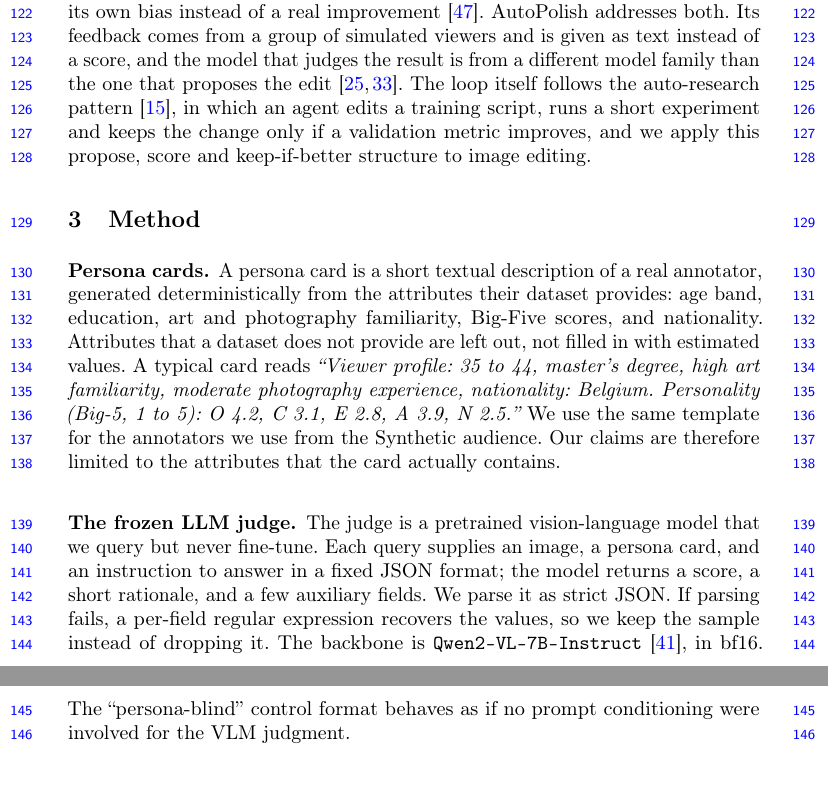
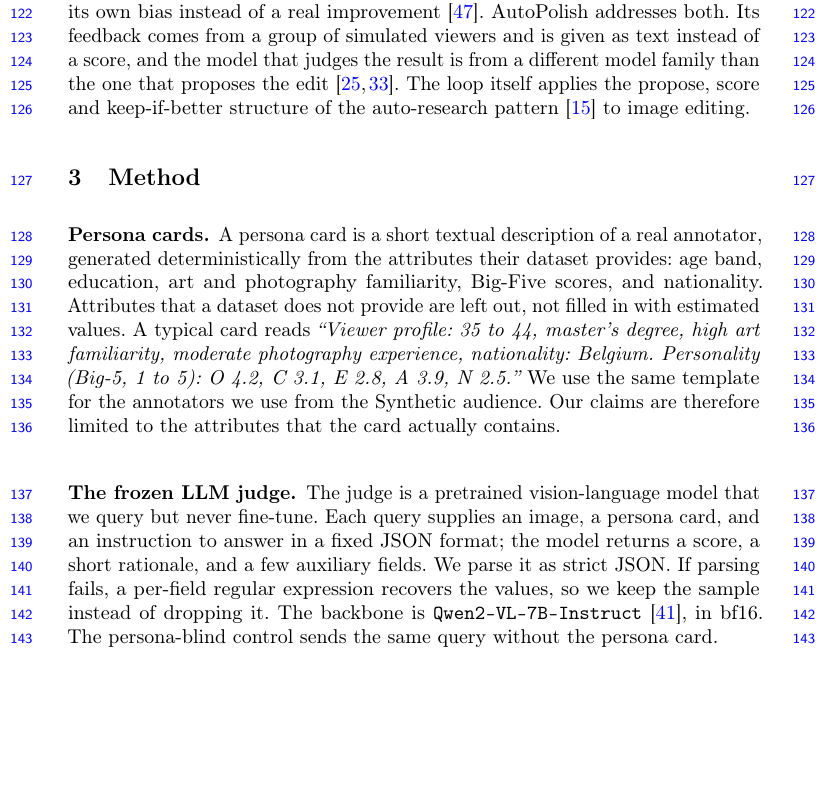
Before and after one commit to SajjadPSavoji/SyntheticAudience, a LaTeX thesis (docs/paper/accv-wrkshop/autopolish.tex): two parts of pages 4 and 5 of 42 before the commit and part of page 4 of 42 after it, the two joined at a grey line, cut so that both start at the same text, the shorter picture padded with empty space. Compiled offline with pdfLaTeX.

Commit message:
Update autopolish.tex

```diff
--- a/docs/paper/accv-wrkshop/autopolish.tex
+++ b/docs/paper/accv-wrkshop/autopolish.tex
@@ -239,14 +239,14 @@ Our contributions are as follows.
 
 \subsubsection{Bias in aesthetic models.} Aesthetic predictors are used to filter web-scale training corpora \cite{schuhmann2022}, so their bias passes to the models trained on the filtered data. Taylor et al.\ \cite{taylor2026gaze} audit the LAION aesthetic predictor and find that it gives the highest scores to realistic landscapes, cityscapes and portraits by western and Japanese artists. For multimodal LLMs, AesBiasBench \cite{aesbiasbench2025} measures how aesthetic evaluations vary across demographic groups, and reports that adding identity information to the prompt often increases stereotype bias.
 
-\subsubsection{Feedback loops for editing.} A line of work improves the outputs of generative models using feedback. Most of these methods rely on a reward, such as a learned preference model \cite{xu2023imagereward, kirstain2023pickapic}, reinforcement learning \cite{black2024ddpo, fan2023dpok}, reward gradients \cite{clark2024draft, prabhudesai2023alignprop}, or preference optimization \cite{wallace2024dpo}. Other methods replace the reward with language feedback, where a model criticizes its own output \cite{madaan2023selfrefine, shinn2023reflexion, gou2024critic}. For images, a vision-language model identifies the problem and a correction is applied to the image \cite{wu2024sld, wang2024genartist}, for example by an instruction-based editor \cite{brooks2023instructpix2pix, flux2024}. These approaches have two limitations. First, a reward is a single number, so the disagreement between viewers is already lost before the model receives it. Second, when the same model proposes an edit and also scores it, the gain it reports can come from its own bias instead of a real improvement \cite{xu2024selfbias}. AutoPolish addresses both. Its feedback comes from a group of simulated viewers and is given as text instead of a score, and the model that judges the result is from a different model family than the one that proposes the edit \cite{schuhmann2022, oquab2023}. The loop itself follows the auto-research pattern~\cite{karpathy2026autoresearch}, in which an agent edits a training script, runs a short experiment and keeps the change only if a validation metric improves, and we apply this propose, score and keep-if-better structure to image editing.
+\subsubsection{Feedback loops for editing.} A line of work improves the outputs of generative models using feedback. Most of these methods rely on a reward, such as a learned preference model \cite{xu2023imagereward, kirstain2023pickapic}, reinforcement learning \cite{black2024ddpo, fan2023dpok}, reward gradients \cite{clark2024draft, prabhudesai2023alignprop}, or preference optimization \cite{wallace2024dpo}. Other methods replace the reward with language feedback, where a model criticizes its own output \cite{madaan2023selfrefine, shinn2023reflexion, gou2024critic}. For images, a vision-language model identifies the problem and a correction is applied to the image \cite{wu2024sld, wang2024genartist}, for example by an instruction-based editor \cite{brooks2023instructpix2pix, flux2024}. These approaches have two limitations. First, a reward is a single number, so the disagreement between viewers is already lost before the model receives it. Second, when the same model proposes an edit and also scores it, the gain it reports can come from its own bias instead of a real improvement \cite{xu2024selfbias}. AutoPolish addresses both. Its feedback comes from a group of simulated viewers and is given as text instead of a score, and the model that judges the result is from a different model family than the one that proposes the edit \cite{schuhmann2022, oquab2023}. The loop itself applies the propose, score and keep-if-better structure of the auto-research pattern~\cite{karpathy2026autoresearch} to image editing.
 
 
 \section{Method}
 \label{sec:method}
 
 \subsubsection{Persona cards.} A persona card is a short textual description of a real annotator, generated deterministically from the attributes their dataset provides: age band, education, art and photography familiarity, Big-Five scores, and nationality. Attributes that a dataset does not provide are left out, not filled in with estimated values. A typical card reads \emph{``Viewer profile: 35 to 44, master's degree, high art familiarity, moderate photography experience, nationality: Belgium. Personality (Big-5, 1 to 5): O 4.2, C 3.1, E 2.8, A 3.9, N 2.5.''} We use the same template for the annotators we use from the Synthetic audience. Our claims are therefore limited to the attributes that the card actually contains.
-\subsubsection{The frozen LLM judge.} The judge is a pretrained vision-language model that we query but never fine-tune. Each query supplies an image, a persona card, and an instruction to answer in a fixed JSON format; the model returns a score, a short rationale, and a few auxiliary fields. We parse it as strict JSON. If parsing fails, a per-field regular expression recovers the values, so we keep the sample instead of dropping it.  The backbone is \texttt{Qwen2-VL-7B-Instruct} \cite{wang2024qwen2vl}, in bf16. The “persona-blind” control format behaves as if no prompt conditioning were involved for the VLM judgment.
+\subsubsection{The frozen LLM judge.} The judge is a pretrained vision-language model that we query but never fine-tune. Each query supplies an image, a persona card, and an instruction to answer in a fixed JSON format; the model returns a score, a short rationale, and a few auxiliary fields. We parse it as strict JSON. If parsing fails, a per-field regular expression recovers the values, so we keep the sample instead of dropping it.  The backbone is \texttt{Qwen2-VL-7B-Instruct} \cite{wang2024qwen2vl}, in bf16. The persona-blind control sends the same query without the persona card.
 \subsubsection{Score scales.} Each dataset collected its ratings on its own scale, and we ask the judge for a score on that same scale: the prompt states the range and what its ends and middle mean, and the returned value is clamped to the range and rounded to the nearest step the dataset allows. On PARA \cite{yang2022para}, each rater gives an overall aesthetic score from 1 to 5 with a middle option between every two whole numbers, so the score moves in steps of 0.5, and also rates eight further aspects of the photograph, such as quality, composition, color, lighting and how much they like its content, on whole numbers from 1 to 5. On EVA \cite{kang2020eva}, the overall score is a whole number from 0 (least beautiful) to 10 (most beautiful), and light and color, composition and depth, quality, semantics and how hard the image was to judge are each rated on four levels, from very bad to very good. On LAPIS \cite{maerten2025lapis}, raters judge the aesthetic value of a painting on a 0 to 100 slider with seven labelled tick marks, the finest of the three scales and the only rating the dataset collects. Rapidata \cite{rapidata2024} has no scale: each voter sees two images and answers ``Which image do you prefer?'', so a vote is a binary choice, and the score of an image in a pair is the share of voters who prefer it. We study the overall aesthetic score throughout, and the other axes enter only the breadth check of Appendix~\appref{sup:robust}{A5}, which covers all 16 rated axes. Because the scales differ, we rescale every score linearly to $[0,1]$ using the ends of its scale before comparing numbers across datasets, so the errors we report are on this common scale.
 \subsubsection{Held-out aesthetic score.} Human ratings exist only for the images in the datasets, not for the edits that AutoPolish produces, so to score an edit we use the LAION aesthetic predictor \cite{schuhmann2022, schuhmann2022predictor}, the model used to select the LAION-Aesthetics subsets of LAION-5B. It embeds an image with a frozen CLIP ViT-L/14 encoder \cite{radford2021}, normalizes the embedding to unit length, and maps it to a single number with a small MLP head. The head was fit by regression on human ratings from three sources, namely the 1 to 10 ratings of AI-generated images in Simulacra Aesthetic Captions \cite{pressman2022sac}, the photograph ratings of AVA \cite{murray2012ava}, and a set of rated logos (LAION-Logos), so its output estimates the average rating that the raters in these sources would give, on a scale of roughly 1 to 10. Unlike the persona-conditioned judge, it is not conditioned on any viewer and reads only the image, so the wording of an edit instruction cannot sway it. The critics in AutoPolish also return a score of their own, from 0 to 100, but we only record it and never use it to accept an edit.
 \subsubsection{From a panel to a group prediction.} To predict how a viewer group responds to an image, we sample $N$ persona cards from the dataset and use them to judge the image, and summarize the reactions: the mean and spread of the scores, the most frequent complaints extracted from the rationales, and compare them with the ground truth scoring.
```
